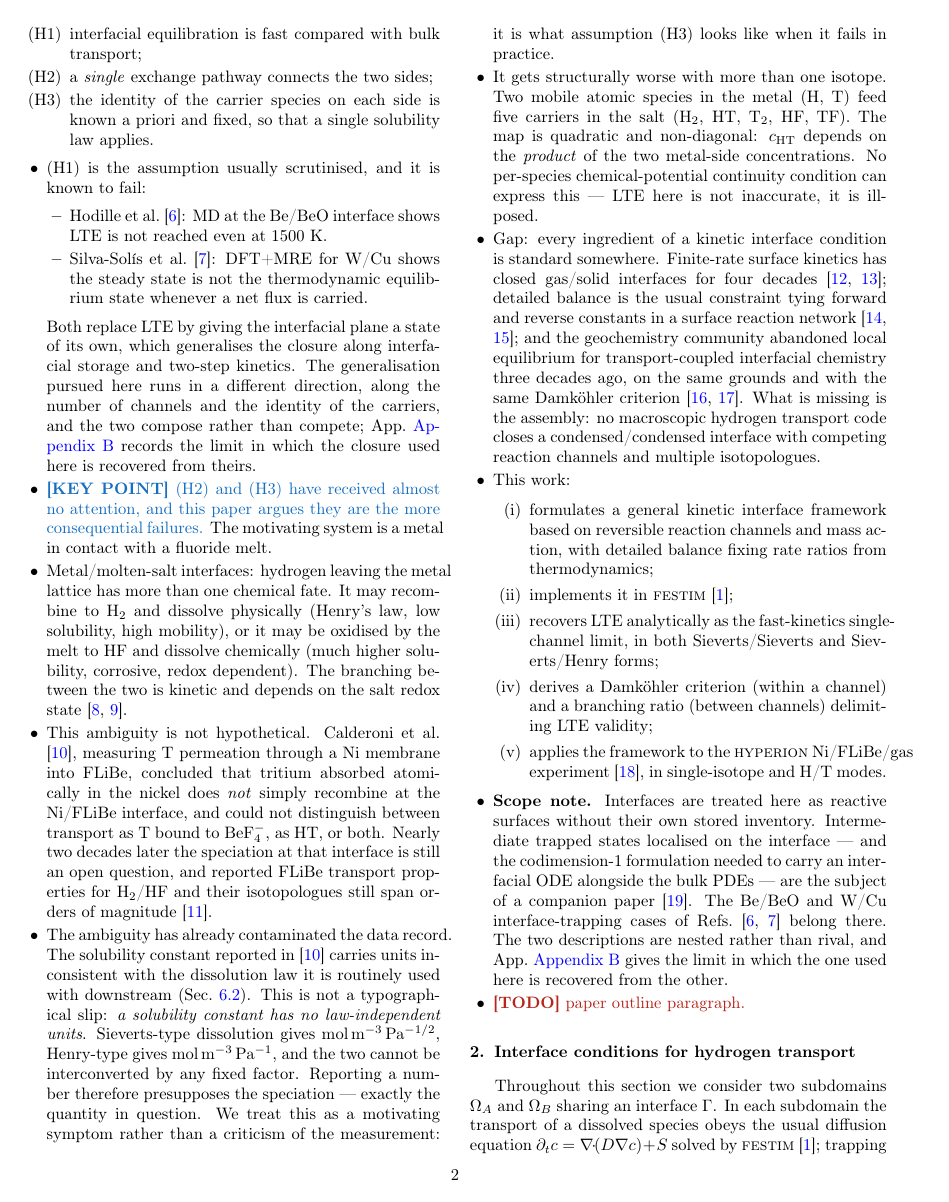
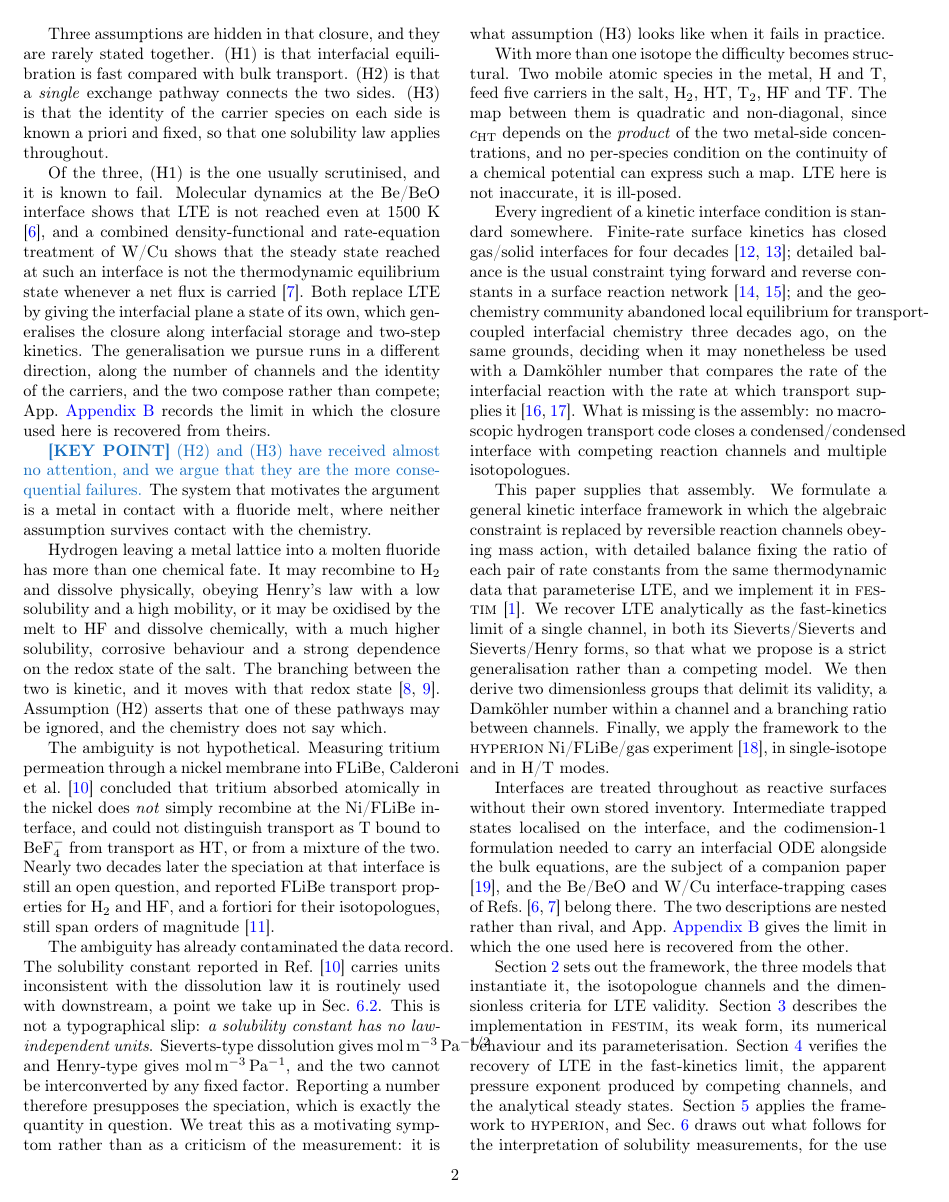
Before and after one commit to festim-dev/interface-models, a LaTeX paper (main.tex): page 2 of 22. Compiled offline with pdfLaTeX.

Commit message:
intro prose

```diff
--- a/main.tex
+++ b/main.tex
@@ -147,113 +125,0 @@
-          \begin{itemize}
-              \item[(H1)] interfacial equilibration is fast compared with bulk
-                    transport;
-              \item[(H2)] a \emph{single} exchange pathway connects the two sides;
-              \item[(H3)] the identity of the carrier species on each side is
-                    known a priori and fixed, so that a single solubility law
-                    applies.
-          \end{itemize}
-
-    \item (H1) is the assumption usually scrutinised, and it is known to fail:
-          \begin{itemize}
-              \item Hodille et al.\ \cite{hodille_molecular_2022}: MD at the
-                    Be/BeO interface shows LTE is not reached even at 1500~K.
-              \item Silva-Sol\'is et al.\ \cite{silva-solis_hydrogen_2026}:
-                    DFT+MRE for W/Cu shows the steady state is not the
-                    thermodynamic equilibrium state whenever a net flux is
-                    carried.
-          \end{itemize}
-          Both replace LTE by giving the interfacial plane a state of its own,
-          which generalises the closure along interfacial storage and two-step
-          kinetics. The generalisation pursued here runs in a different
-          direction, along the number of channels and the identity of the
-          carriers, and the two compose rather than compete;
-          App.~\ref{app:limits} records the limit in which the closure used here
-          is recovered from theirs.
-
-    \item \KEY{(H2) and (H3) have received almost no attention, and this paper
-          argues they are the more consequential failures.} The motivating
-          system is a metal in contact with a fluoride melt.
-
-    \item Metal/molten-salt interfaces: hydrogen leaving the metal lattice has
-          more than one chemical fate. It may recombine to $\mathrm{H_2}$ and
-          dissolve physically (Henry's law, low solubility, high mobility), or
-          it may be oxidised by the melt to HF and dissolve chemically (much
-          higher solubility, corrosive, redox dependent). The branching between
-          the two is kinetic and depends on the salt redox state
-          \cite{lam_impact_2021,carotti_electrochemical_2021}.
-
-    \item This ambiguity is not hypothetical. Calderoni et al.\
-          \cite{calderoni_measurement_2008}, measuring T permeation through a Ni
-          membrane into FLiBe, concluded that tritium absorbed atomically in the
-          nickel does \emph{not} simply recombine at the Ni/FLiBe interface, and
-          could not distinguish between transport as T bound to
-          $\mathrm{BeF_4^-}$, as HT, or both. Nearly two decades later the
-          speciation at that interface is still an open question, and reported
-          FLiBe transport properties for $\mathrm{H_2}$/HF and their
-          isotopologues still span orders of magnitude \cite{libra_2022}.
-
-    \item The ambiguity has already contaminated the data record. The solubility
-          constant reported in \cite{calderoni_measurement_2008} carries units
-          inconsistent with the dissolution law it is routinely used with
-          downstream (Sec.~\ref{sec:units}). This is not a typographical slip:
-          \emph{a solubility constant has no law-independent units}.
-          Sieverts-type dissolution gives
-          $\mathrm{mol\,m^{-3}\,Pa^{-1/2}}$, Henry-type gives
-          $\mathrm{mol\,m^{-3}\,Pa^{-1}}$, and the two cannot be interconverted
-          by any fixed factor. Reporting a number therefore presupposes the
-          speciation --- exactly the quantity in question. We treat this as a
-          motivating symptom rather than a criticism of the measurement: it is
-          what assumption (H3) looks like when it fails in practice.
-
-    \item It gets structurally worse with more than one isotope. Two mobile
-          atomic species in the metal (H, T) feed five carriers in the salt
-          ($\mathrm{H_2}$, HT, $\mathrm{T_2}$, HF, TF). The map is quadratic and
-          non-diagonal: $c_\mathrm{HT}$ depends on the \emph{product} of the two
-          metal-side concentrations. No per-species chemical-potential
-          continuity condition can express this --- LTE here is not inaccurate,
-          it is ill-posed.
-
-    \item Gap: every ingredient of a kinetic interface condition is standard
-          somewhere. Finite-rate surface kinetics has closed gas/solid
-          interfaces for four decades
-          \cite{ali-khan_rate_1978,pick_model_1985}; detailed balance is the
-          usual constraint tying forward and reverse constants in a surface
-          reaction network
-          \cite{mhadeshwar_thermodynamic_2003,gorban_extended_2011}; and the
-          geochemistry community abandoned local equilibrium for
-          transport-coupled interfacial chemistry three decades ago, on the same
-          grounds and with the same Damk\"ohler criterion
-          \cite{knapp_spatial_1989,steefel_coupled_1994}. What is missing is the
-          assembly: no macroscopic hydrogen transport code closes a
-          condensed/condensed interface with competing reaction channels and
-          multiple isotopologues.
-
-    \item This work:
-          \begin{enumerate}[label=(\roman*)]
-              \item formulates a general kinetic interface framework based on
-                    reversible reaction channels and mass action, with detailed
-                    balance fixing rate ratios from thermodynamics;
-              \item implements it in \FESTIM{} \cite{dark_festim_2026};
-              \item recovers LTE analytically as the fast-kinetics
-                    single-channel limit, in both Sieverts/Sieverts and
-                    Sieverts/Henry forms;
-              \item derives a Damk\"ohler criterion (within a channel) and a
-                    branching ratio (between channels) delimiting LTE validity;
-              \item applies the framework to the \HYPERION{} Ni/FLiBe/gas
-                    experiment \cite{hyperion_facility}, in single-isotope and
-                    H/T modes.
-          \end{enumerate}
-
-    \item \textbf{Scope note.} Interfaces are treated here as reactive surfaces
-          without their own stored inventory. Intermediate trapped states
-          localised on the interface --- and the codimension-1 formulation
-          needed to carry an interfacial ODE alongside the bulk PDEs --- are the
-          subject of a companion paper \cite{festim_codim1_inprep}. The Be/BeO
-          and W/Cu interface-trapping cases of
-          Refs.~\cite{hodille_molecular_2022,silva-solis_hydrogen_2026} belong
-          there. The two descriptions are nested rather than rival, and
-          App.~\ref{app:limits} gives the limit in which the one used here is
-          recovered from the other.
-
-    \item \TODO{paper outline paragraph.}
-\end{itemize}
@@ -260,3 +143,112 @@
+Three assumptions are hidden in that closure, and they are rarely stated
+together. (H1) is that interfacial equilibration is fast compared with bulk
+transport. (H2) is that a \emph{single} exchange pathway connects the two sides.
+(H3) is that the identity of the carrier species on each side is known a priori
+and fixed, so that one solubility law applies throughout.
+
+Of the three, (H1) is the one usually scrutinised, and it is known to fail.
+Molecular dynamics at the Be/BeO interface shows that LTE is not reached even at
+1500~K \cite{hodille_molecular_2022}, and a combined density-functional and
+rate-equation treatment of W/Cu shows that the steady state reached at such an
+interface is not the thermodynamic equilibrium state whenever a net flux is
+carried \cite{silva-solis_hydrogen_2026}. Both replace LTE by giving the
+interfacial plane a state of its own, which generalises the closure along
+interfacial storage and two-step kinetics. The generalisation we pursue runs in
+a different direction, along the number of channels and the identity of the
+carriers, and the two compose rather than compete; App.~\ref{app:limits} records
+the limit in which the closure used here is recovered from theirs.
+
+\KEY{(H2) and (H3) have received almost no attention, and we argue that they are
+the more consequential failures.} The system that motivates the argument is a
+metal in contact with a fluoride melt, where neither assumption survives contact
+with the chemistry.
+
+Hydrogen leaving a metal lattice into a molten fluoride has more than one
+chemical fate. It may recombine to $\mathrm{H_2}$ and dissolve physically,
+obeying Henry's law with a low solubility and a high mobility, or it may be
+oxidised by the melt to HF and dissolve chemically, with a much higher
+solubility, corrosive behaviour and a strong dependence on the redox state of
+the salt. The branching between the two is kinetic, and it moves with that redox
+state \cite{lam_impact_2021,carotti_electrochemical_2021}. Assumption (H2)
+asserts that one of these pathways may be ignored, and the chemistry does not
+say which.
+
+The ambiguity is not hypothetical. Measuring tritium permeation through a nickel
+membrane into FLiBe, Calderoni et al.\ \cite{calderoni_measurement_2008}
+concluded that tritium absorbed atomically in the nickel does \emph{not} simply
+recombine at the Ni/FLiBe interface, and could not distinguish transport as T
+bound to $\mathrm{BeF_4^-}$ from transport as HT, or from a mixture of the two.
+Nearly two decades later the speciation at that interface is still an open
+question, and reported FLiBe transport properties for $\mathrm{H_2}$ and HF, and
+a fortiori for their isotopologues, still span orders of magnitude
+\cite{libra_2022}.
+
+The ambiguity has already contaminated the data record. The solubility constant
+reported in Ref.~\cite{calderoni_measurement_2008} carries units inconsistent
+with the dissolution law it is routinely used with downstream, a point we take
+up in Sec.~\ref{sec:units}. This is not a typographical slip: \emph{a solubility
+constant has no law-independent units}. Sieverts-type dissolution gives
+$\mathrm{mol\,m^{-3}\,Pa^{-1/2}}$ and Henry-type gives
+$\mathrm{mol\,m^{-3}\,Pa^{-1}}$, and the two cannot be interconverted by any
+fixed factor. Reporting a number therefore presupposes the speciation, which is
+exactly the quantity in question. We treat this as a motivating symptom rather
+than as a criticism of the measurement: it is what assumption (H3) looks like
+when it fails in practice.
+
+With more than one isotope the difficulty becomes structural. Two mobile atomic
+species in the metal, H and T, feed five carriers in the salt, $\mathrm{H_2}$,
+HT, $\mathrm{T_2}$, HF and TF. The map between them is quadratic and
+non-diagonal, since $c_\mathrm{HT}$ depends on the \emph{product} of the two
+metal-side concentrations, and no per-species condition on the continuity of a
+chemical potential can express such a map. LTE here is not inaccurate, it is
+ill-posed.
+
+Every ingredient of a kinetic interface condition is standard somewhere.
+Finite-rate surface kinetics has closed gas/solid interfaces for four decades
+\cite{ali-khan_rate_1978,pick_model_1985}; detailed balance is the usual
+constraint tying forward and reverse constants in a surface reaction network
+\cite{mhadeshwar_thermodynamic_2003,gorban_extended_2011}; and the geochemistry
+community abandoned local equilibrium for transport-coupled interfacial
+chemistry three decades ago, on the same grounds, deciding when it may
+nonetheless be used with a Damk\"ohler number that compares the rate of the
+interfacial reaction with the rate at which transport supplies it
+\cite{knapp_spatial_1989,steefel_coupled_1994}. What is
+missing is the assembly: no macroscopic hydrogen transport code closes a
+condensed/condensed interface with competing reaction channels and multiple
+isotopologues.
+
+This paper supplies that assembly. We formulate a general kinetic interface
+framework in which the algebraic constraint is replaced by reversible reaction
+channels obeying mass action, with detailed balance fixing the ratio of each
+pair of rate constants from the same thermodynamic data that parameterise LTE,
+and we implement it in \FESTIM{} \cite{dark_festim_2026}. We recover LTE
+analytically as the fast-kinetics limit of a single channel, in both its
+Sieverts/Sieverts and Sieverts/Henry forms, so that what we propose is a strict
+generalisation rather than a competing model. We then derive two dimensionless
+groups that delimit its validity, a Damk\"ohler number within a channel and a
+branching ratio between channels. Finally, we apply the framework to the
+\HYPERION{} Ni/FLiBe/gas experiment \cite{hyperion_facility}, in single-isotope
+and in H/T modes.
+
+Interfaces are treated throughout as reactive surfaces without their own stored
+inventory. Intermediate trapped states localised on the interface, and the
+codimension-1 formulation needed to carry an interfacial ODE alongside the bulk
+equations, are the subject of a companion paper \cite{festim_codim1_inprep}, and
+the Be/BeO and W/Cu interface-trapping cases of
+Refs.~\cite{hodille_molecular_2022,silva-solis_hydrogen_2026} belong there. The
+two descriptions are nested rather than rival, and App.~\ref{app:limits} gives
+the limit in which the one used here is recovered from the other.
+
+Section~\ref{sec:models} sets out the framework, the three models that
+instantiate it, the isotopologue channels and the dimensionless criteria for LTE
+validity. Section~\ref{sec:implementation} describes the implementation in
+\FESTIM{}, its weak form, its numerical behaviour and its parameterisation.
+Section~\ref{sec:verification} verifies the recovery of LTE in the fast-kinetics
+limit, the apparent pressure exponent produced by competing channels, and the
+analytical steady states. Section~\ref{sec:hyperion} applies the framework to
+\HYPERION{}, and Sec.~\ref{sec:discussion} draws out what follows for the
+interpretation of solubility measurements, for the use of LTE elsewhere, and for
+tritium accountancy.
 
 % ===============================================================
 \section{Interface conditions for hydrogen transport}
```
Also changed, not shown: main.tex (38 more changed lines).
